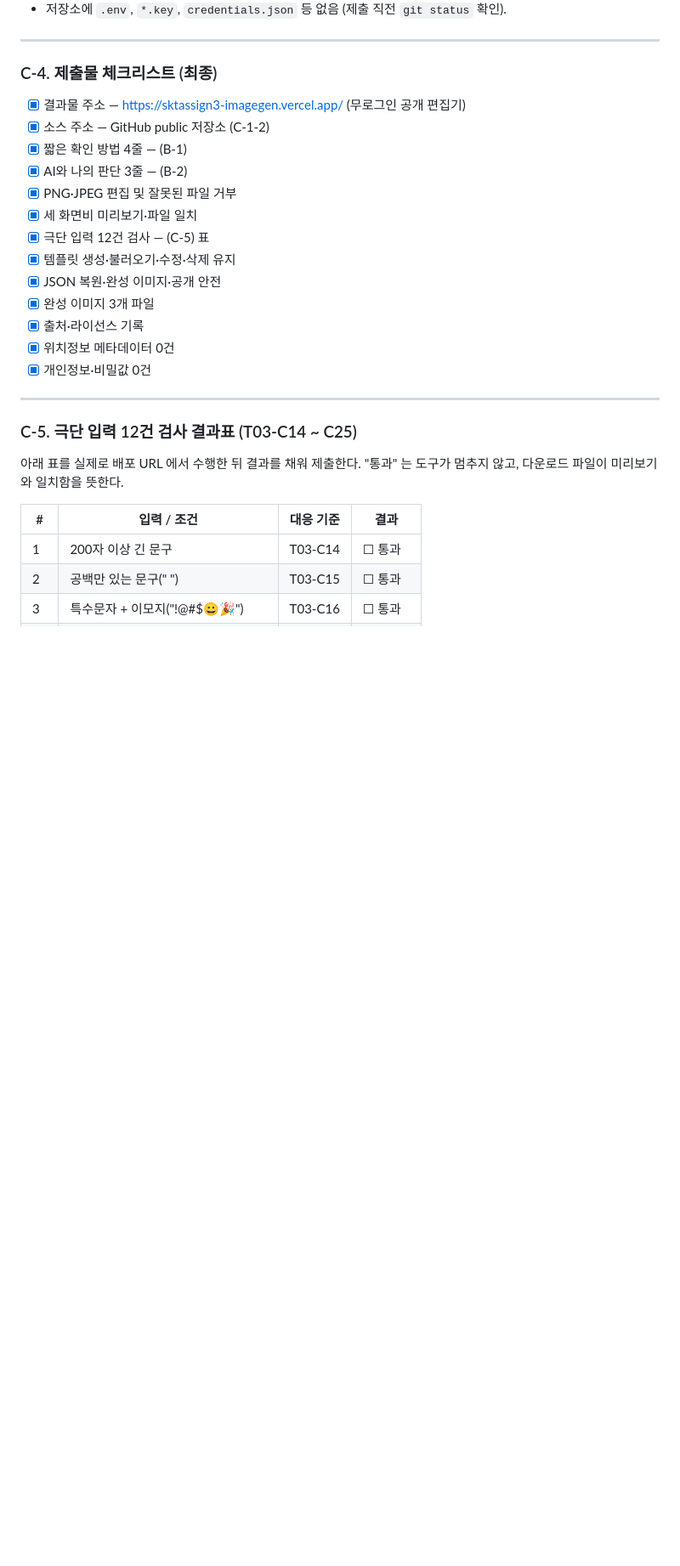
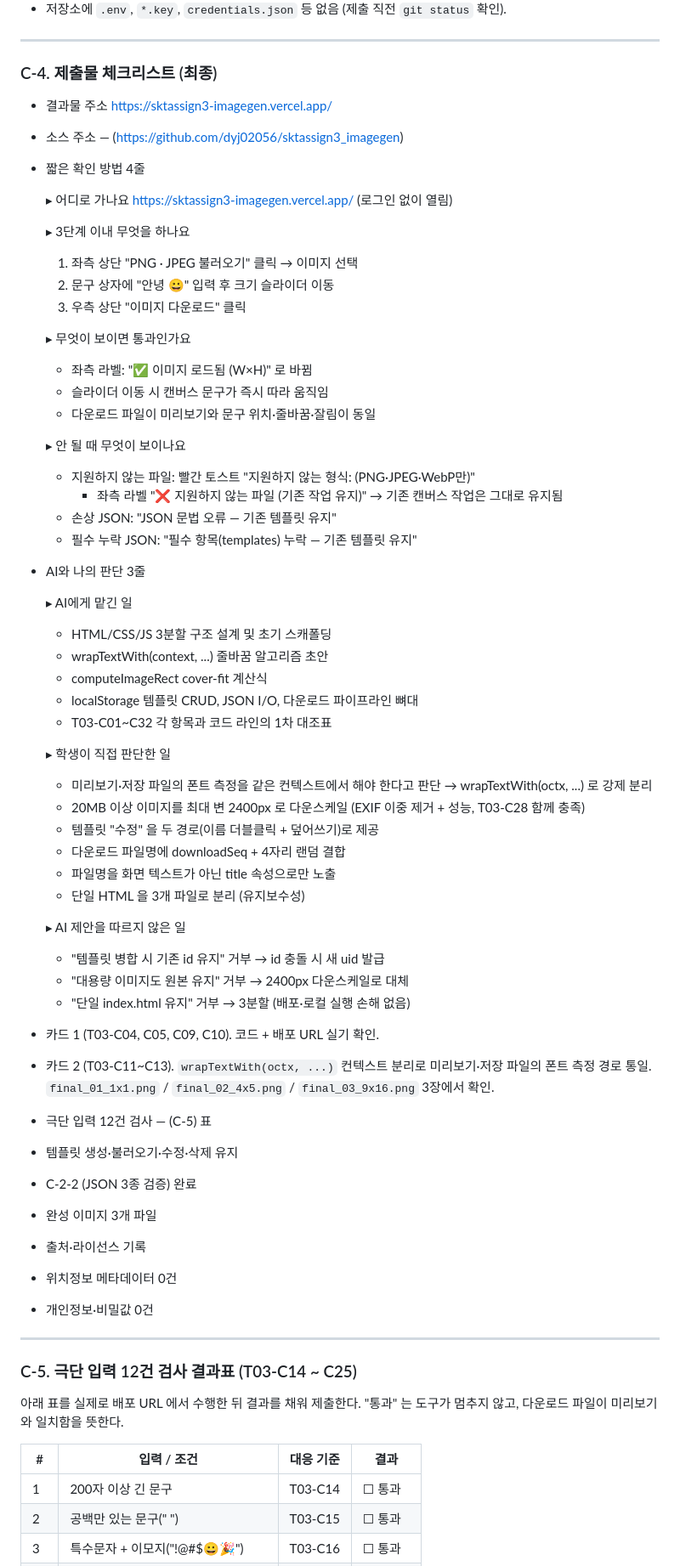
Before and after one commit to dyj02056/sktassign3_imagegen, a Markdown page: submission.md, the part around the change. Shown at 85% size. Drawn GitHub-style; blank space fills up the shorter version.

```diff
--- a/submission.md
+++ b/submission.md
@@ -269,19 +269,65 @@ final_03_9x16.png ← 9:16 비율, 문구 C
 ---
 
 ### C-4. 제출물 체크리스트 (최종)
-- [x] 결과물 주소 — https://sktassign3-imagegen.vercel.app/ (무로그인 공개 편집기)
-- [x] 소스 주소 — GitHub public 저장소 (C-1-2)
-- [x] 짧은 확인 방법 4줄 — (B-1)
-- [x] AI와 나의 판단 3줄 — (B-2)
-- [x] PNG·JPEG 편집 및 잘못된 파일 거부
-- [x] 세 화면비 미리보기·파일 일치
-- [x] 극단 입력 12건 검사 — (C-5) 표
-- [x] 템플릿 생성·불러오기·수정·삭제 유지
-- [x] JSON 복원·완성 이미지·공개 안전
-- [x] 완성 이미지 3개 파일
-- [x] 출처·라이선스 기록
-- [x] 위치정보 메타데이터 0건
-- [x] 개인정보·비밀값 0건
+- 결과물 주소
+   https://sktassign3-imagegen.vercel.app/
+- 소스 주소 — (https://github.com/dyj02056/sktassign3_imagegen)
+- 짧은 확인 방법 4줄
+
+   ▸ 어디로 가나요
+     https://sktassign3-imagegen.vercel.app/ (로그인 없이 열림)
+
+   ▸ 3단계 이내 무엇을 하나요
+     1) 좌측 상단 "PNG · JPEG 불러오기" 클릭 → 이미지 선택
+     2) 문구 상자에 "안녕 😀" 입력 후 크기 슬라이더 이동
+     3) 우측 상단 "이미지 다운로드" 클릭
+
+   ▸ 무엇이 보이면 통과인가요
+     - 좌측 라벨: "✅ 이미지 로드됨 (W×H)" 로 바뀜
+     - 슬라이더 이동 시 캔버스 문구가 즉시 따라 움직임
+     - 다운로드 파일이 미리보기와 문구 위치·줄바꿈·잘림이 동일
+
+   ▸ 안 될 때 무엇이 보이나요
+     - 지원하지 않는 파일: 빨간 토스트
+       "지원하지 않는 형식: <MIME> (PNG·JPEG·WebP만)"
+       + 좌측 라벨 "❌ 지원하지 않는 파일 (기존 작업 유지)"
+       → 기존 캔버스 작업은 그대로 유지됨
+     - 손상 JSON: "JSON 문법 오류 — 기존 템플릿 유지"
+     - 필수 누락 JSON: "필수 항목(templates) 누락 — 기존 템플릿 유지"
+- AI와 나의 판단 3줄
+
+   ▸ AI에게 맡긴 일
+     - HTML/CSS/JS 3분할 구조 설계 및 초기 스캐폴딩
+     - wrapTextWith(context, ...) 줄바꿈 알고리즘 초안
+     - computeImageRect cover-fit 계산식
+     - localStorage 템플릿 CRUD, JSON I/O, 다운로드 파이프라인 뼈대
+     - T03-C01~C32 각 항목과 코드 라인의 1차 대조표
+
+   ▸ 학생이 직접 판단한 일
+     - 미리보기·저장 파일의 폰트 측정을 같은 컨텍스트에서 해야 한다고 판단
+       → wrapTextWith(octx, ...) 로 강제 분리
+     - 20MB 이상 이미지를 최대 변 2400px 로 다운스케일
+       (EXIF 이중 제거 + 성능, T03-C28 함께 충족)
+     - 템플릿 "수정" 을 두 경로(이름 더블클릭 + 덮어쓰기)로 제공
+     - 다운로드 파일명에 downloadSeq + 4자리 랜덤 결합
+     - 파일명을 화면 텍스트가 아닌 title 속성으로만 노출
+     - 단일 HTML 을 3개 파일로 분리 (유지보수성)
+
+   ▸ AI 제안을 따르지 않은 일
+     - "템플릿 병합 시 기존 id 유지" 거부 → id 충돌 시 새 uid 발급
+     - "대용량 이미지도 원본 유지" 거부 → 2400px 다운스케일로 대체
+     - "단일 index.html 유지" 거부 → 3분할 (배포·로컬 실행 손해 없음)
+- 카드 1 (T03-C04, C05, C09, C10). 코드 + 배포 URL 실기 확인.
+-  카드 2 (T03-C11~C13). `wrapTextWith(octx, ...)` 컨텍스트 분리로
+        미리보기·저장 파일의 폰트 측정 경로 통일.
+        `final_01_1x1.png` / `final_02_4x5.png` / `final_03_9x16.png` 3장에서 확인.
+- 극단 입력 12건 검사 — (C-5) 표
+- 템플릿 생성·불러오기·수정·삭제 유지
+- C-2-2 (JSON 3종 검증) 완료
+- 완성 이미지 3개 파일
+- 출처·라이선스 기록
+- 위치정보 메타데이터 0건
+- 개인정보·비밀값 0건
 
 ---
 
```
